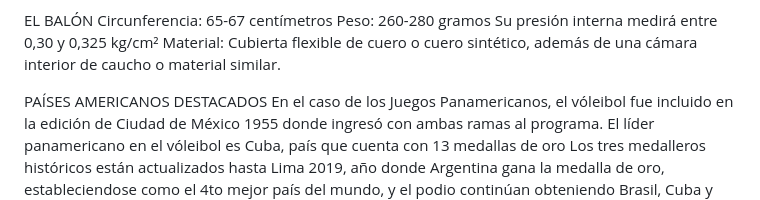
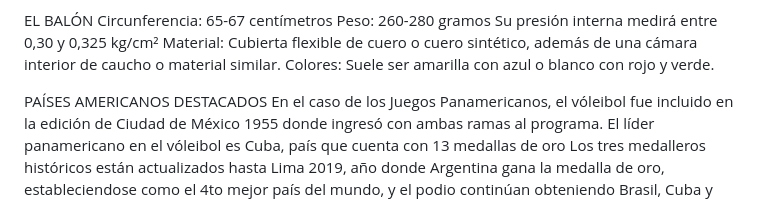
Before and after one commit to Voleibol/clase-16, a Markdown page: README.md, the part around the change. GitHub-like rendering.

```diff
--- a/README.md
+++ b/README.md
@@ -31,6 +31,7 @@ Circunferencia: 65-67 centímetros
 Peso: 260-280 gramos
 Su presión interna medirá entre 0,30 y 0,325 kg/cm²
 Material: Cubierta flexible de cuero o cuero sintético, además de una cámara interior de caucho o material similar.
+Colores: Suele ser amarilla con azul o blanco con rojo y verde.
 
 PAÍSES AMERICANOS DESTACADOS
 En el caso de los Juegos Panamericanos, el vóleibol fue incluido en la edición de Ciudad de México 1955 donde ingresó con ambas ramas al programa. El líder panamericano en el vóleibol es Cuba, país que cuenta con 13 medallas de oro
```
